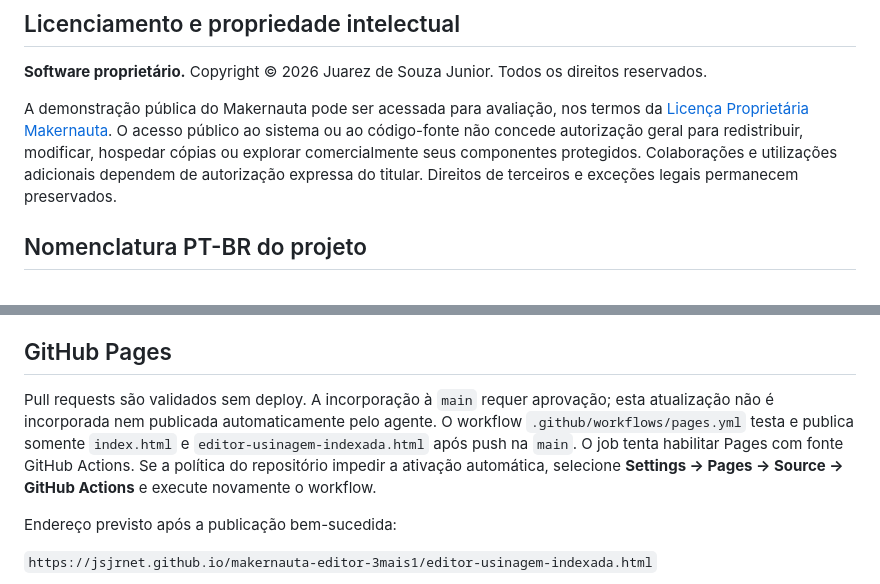
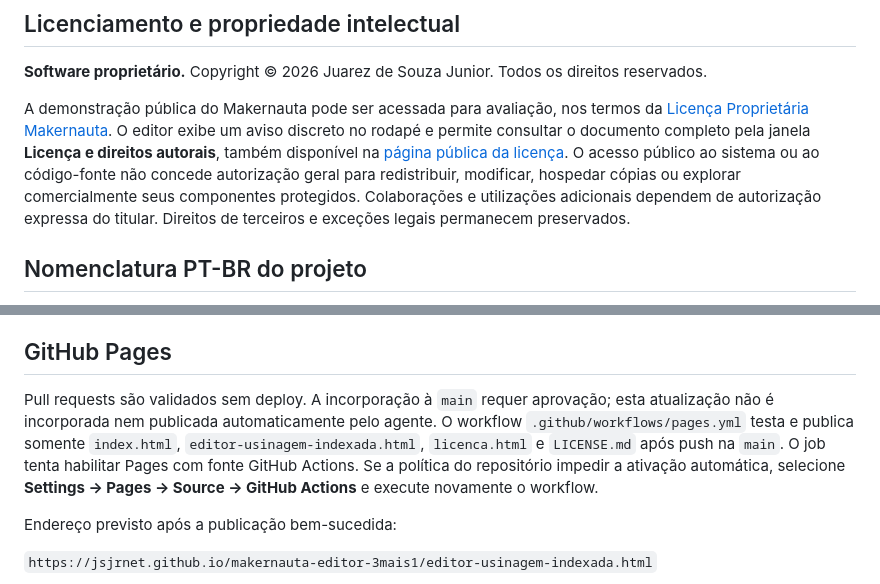
Before and after one commit to jsjrnet/makernauta-editor-3mais1, a Markdown page: README.md, 2 parts joined by grey strips. GitHub-like rendering.

Commit message:
docs: explicar aviso na interface e publicação da licença

```diff
--- a/README.md
+++ b/README.md
@@ -6,7 +6,7 @@
 
 **Software proprietário.** Copyright © 2026 Juarez de Souza Junior. Todos os direitos reservados.
 
-A demonstração pública do Makernauta pode ser acessada para avaliação, nos termos da [Licença Proprietária Makernauta](LICENSE.md). O acesso público ao sistema ou ao código-fonte não concede autorização geral para redistribuir, modificar, hospedar cópias ou explorar comercialmente seus componentes protegidos. Colaborações e utilizações adicionais dependem de autorização expressa do titular. Direitos de terceiros e exceções legais permanecem preservados.
+A demonstração pública do Makernauta pode ser acessada para avaliação, nos termos da [Licença Proprietária Makernauta](LICENSE.md). O editor exibe um aviso discreto no rodapé e permite consultar o documento completo pela janela **Licença e direitos autorais**, também disponível na [página pública da licença](licenca.html). O acesso público ao sistema ou ao código-fonte não concede autorização geral para redistribuir, modificar, hospedar cópias ou explorar comercialmente seus componentes protegidos. Colaborações e utilizações adicionais dependem de autorização expressa do titular. Direitos de terceiros e exceções legais permanecem preservados.
 
 ## Nomenclatura PT-BR do projeto
 
@@ -73,7 +73,7 @@ Pode-se selecionar um Chromium já instalado com `CHROMIUM_PATH=/usr/bin/chromiu
 
 ## GitHub Pages
 
-Pull requests são validados sem deploy. A incorporação à `main` requer aprovação; esta atualização não é incorporada nem publicada automaticamente pelo agente. O workflow `.github/workflows/pages.yml` testa e publica somente `index.html` e `editor-usinagem-indexada.html` após push na `main`. O job tenta habilitar Pages com fonte GitHub Actions. Se a política do repositório impedir a ativação automática, selecione **Settings → Pages → Source → GitHub Actions** e execute novamente o workflow.
+Pull requests são validados sem deploy. A incorporação à `main` requer aprovação; esta atualização não é incorporada nem publicada automaticamente pelo agente. O workflow `.github/workflows/pages.yml` testa e publica somente `index.html`, `editor-usinagem-indexada.html`, `licenca.html` e `LICENSE.md` após push na `main`. O job tenta habilitar Pages com fonte GitHub Actions. Se a política do repositório impedir a ativação automática, selecione **Settings → Pages → Source → GitHub Actions** e execute novamente o workflow.
 
 Endereço previsto após a publicação bem-sucedida:
 
```
